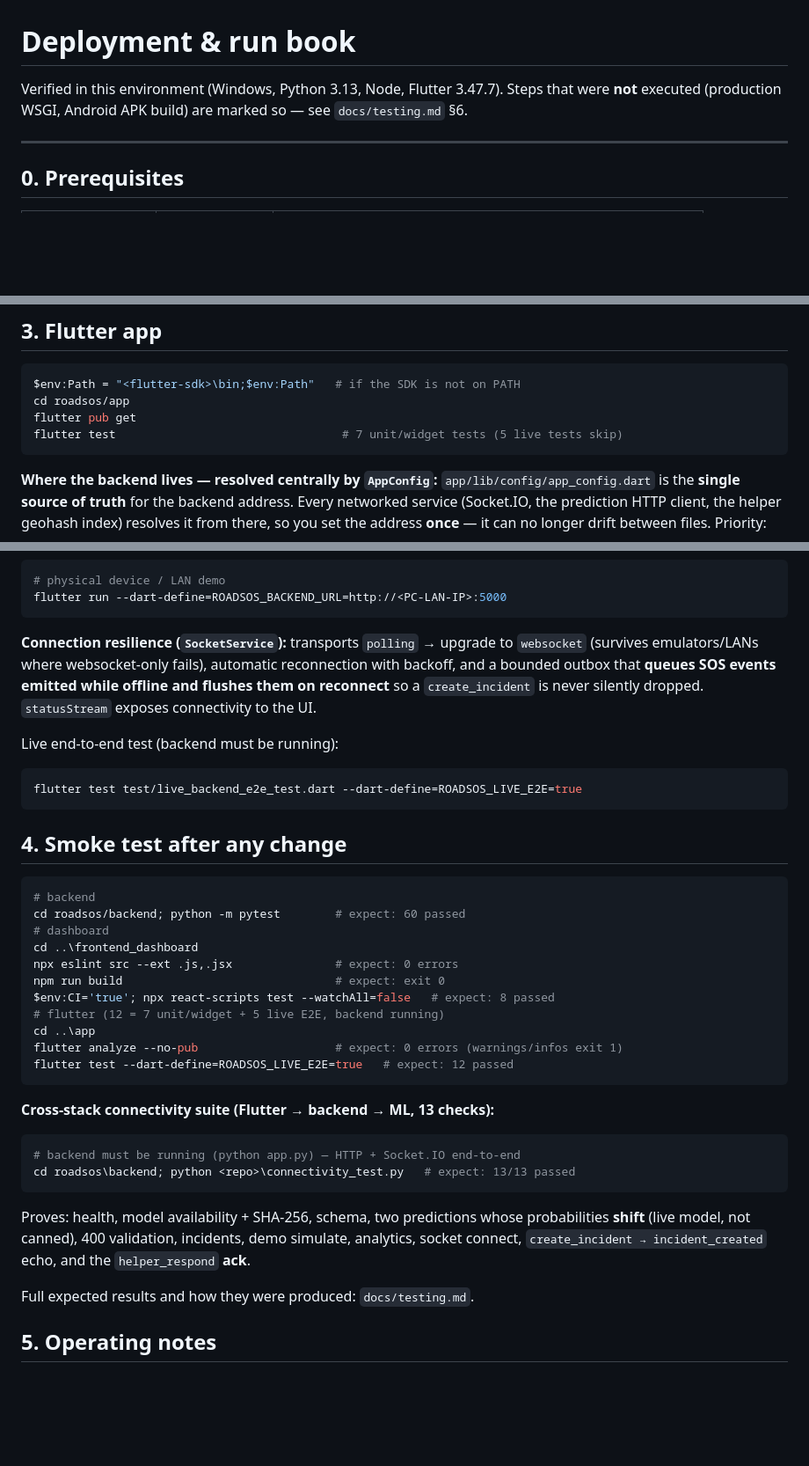
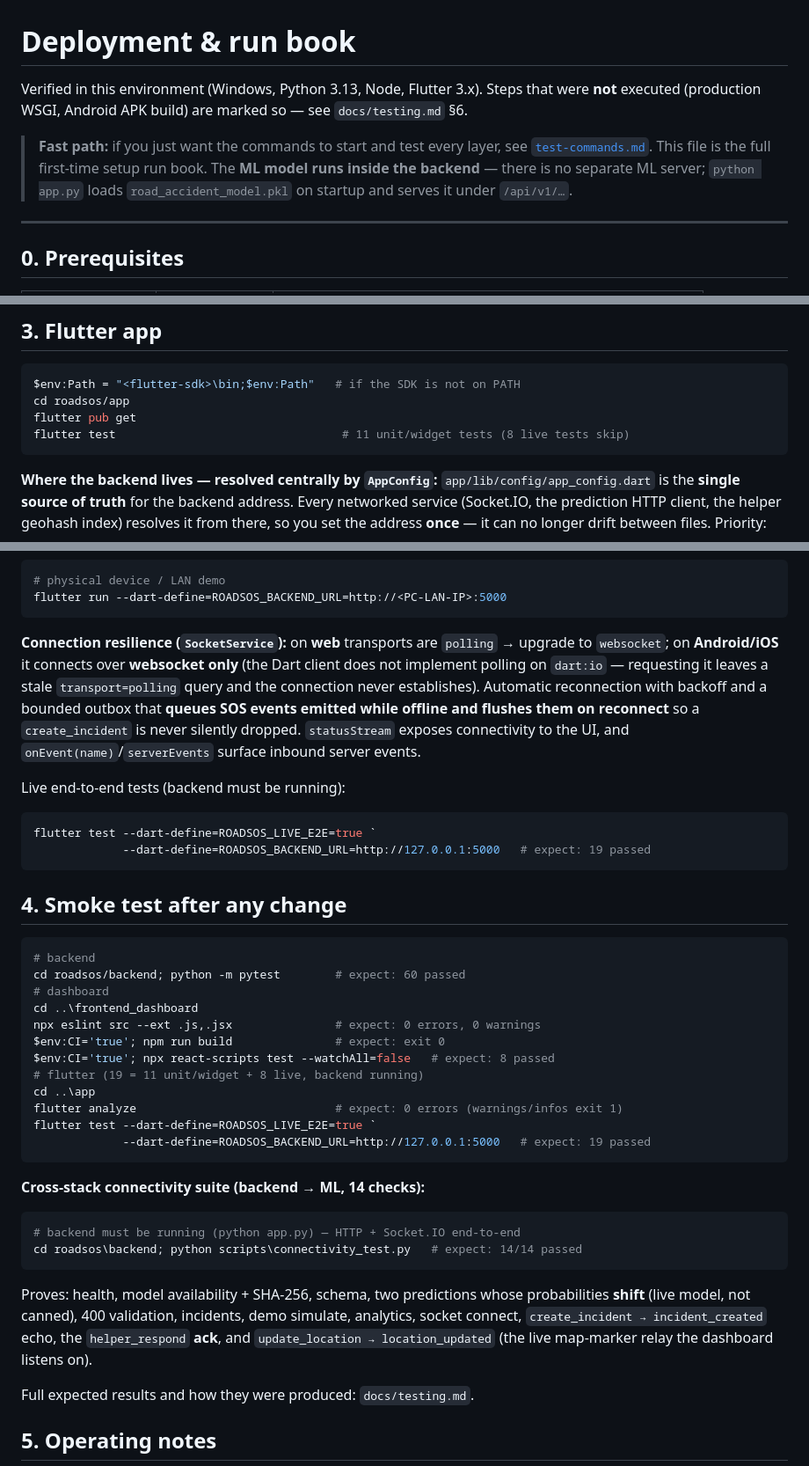
Before and after one commit to Aveek29/RoadSOS, a Markdown page: roadsos/docs/deployment.md, 3 parts joined by grey strips. Shown at 88% size. Rendered like a GitHub page; blank space fills up the shorter version.

Commit message:
docs: sync run book with this build (native websocket, 14/14 connectivity, current test counts)

````diff
--- a/roadsos/docs/deployment.md
+++ b/roadsos/docs/deployment.md
@@ -1,8 +1,14 @@
 # Deployment & run book
 
-Verified in this environment (Windows, Python 3.13, Node, Flutter 3.47.7).
+Verified in this environment (Windows, Python 3.13, Node, Flutter 3.x).
 Steps that were **not** executed (production WSGI, Android APK build) are marked
 so — see `docs/testing.md` §6.
+
+> **Fast path:** if you just want the commands to start and test every layer,
+> see [`test-commands.md`](test-commands.md). This file is the full first-time
+> setup run book. The **ML model runs inside the backend** — there is no
+> separate ML server; `python app.py` loads `road_accident_model.pkl` on
+> startup and serves it under `/api/v1/…`.
 
 ---
 
@@ -95,7 +101,7 @@ must include `http://localhost:3000` (or the origin you use).
 $env:Path = "<flutter-sdk>\bin;$env:Path"   # if the SDK is not on PATH
 cd roadsos/app
 flutter pub get
-flutter test                                 # 7 unit/widget tests (5 live tests skip)
+flutter test                                 # 11 unit/widget tests (8 live tests skip)
 ```
 
 **Where the backend lives — resolved centrally by `AppConfig`:**
@@ -118,16 +124,20 @@ address **once** — it can no longer drift between files. Priority:
 flutter run --dart-define=ROADSOS_BACKEND_URL=http://<PC-LAN-IP>:5000
 ```
 
-**Connection resilience (`SocketService`):** transports `polling` → upgrade to
-`websocket` (survives emulators/LANs where websocket-only fails), automatic
-reconnection with backoff, and a bounded outbox that **queues SOS events
-emitted while offline and flushes them on reconnect** so a `create_incident`
-is never silently dropped. `statusStream` exposes connectivity to the UI.
+**Connection resilience (`SocketService`):** on **web** transports are
+`polling` → upgrade to `websocket`; on **Android/iOS** it connects over
+**websocket only** (the Dart client does not implement polling on `dart:io` —
+requesting it leaves a stale `transport=polling` query and the connection never
+establishes). Automatic reconnection with backoff and a bounded outbox that
+**queues SOS events emitted while offline and flushes them on reconnect** so a
+`create_incident` is never silently dropped. `statusStream` exposes connectivity
+to the UI, and `onEvent(name)`/`serverEvents` surface inbound server events.
 
-Live end-to-end test (backend must be running):
+Live end-to-end tests (backend must be running):
 
 ```powershell
-flutter test test/live_backend_e2e_test.dart --dart-define=ROADSOS_LIVE_E2E=true
+flutter test --dart-define=ROADSOS_LIVE_E2E=true `
+             --dart-define=ROADSOS_BACKEND_URL=http://127.0.0.1:5000   # expect: 19 passed
 ```
 
 ## 4. Smoke test after any change
@@ -137,26 +147,28 @@ flutter test test/live_backend_e2e_test.dart --dart-define=ROADSOS_LIVE_E2E=true
 cd roadsos/backend; python -m pytest        # expect: 60 passed
 # dashboard
 cd ..\frontend_dashboard
-npx eslint src --ext .js,.jsx               # expect: 0 errors
-npm run build                               # expect: exit 0
+npx eslint src --ext .js,.jsx               # expect: 0 errors, 0 warnings
+$env:CI='true'; npm run build               # expect: exit 0
 $env:CI='true'; npx react-scripts test --watchAll=false   # expect: 8 passed
-# flutter (12 = 7 unit/widget + 5 live E2E, backend running)
+# flutter (19 = 11 unit/widget + 8 live, backend running)
 cd ..\app
-flutter analyze --no-pub                    # expect: 0 errors (warnings/infos exit 1)
-flutter test --dart-define=ROADSOS_LIVE_E2E=true   # expect: 12 passed
+flutter analyze                             # expect: 0 errors (warnings/infos exit 1)
+flutter test --dart-define=ROADSOS_LIVE_E2E=true `
+             --dart-define=ROADSOS_BACKEND_URL=http://127.0.0.1:5000   # expect: 19 passed
 ```
 
-**Cross-stack connectivity suite (Flutter → backend → ML, 13 checks):**
+**Cross-stack connectivity suite (backend → ML, 14 checks):**
 
 ```powershell
 # backend must be running (python app.py) — HTTP + Socket.IO end-to-end
-cd roadsos\backend; python <repo>\connectivity_test.py   # expect: 13/13 passed
+cd roadsos\backend; python scripts\connectivity_test.py   # expect: 14/14 passed
 ```
 
 Proves: health, model availability + SHA-256, schema, two predictions whose
 probabilities **shift** (live model, not canned), 400 validation, incidents,
 demo simulate, analytics, socket connect, `create_incident → incident_created`
-echo, and the `helper_respond` **ack**.
+echo, the `helper_respond` **ack**, and `update_location → location_updated`
+(the live map-marker relay the dashboard listens on).
 
 Full expected results and how they were produced: `docs/testing.md`.
 
````
